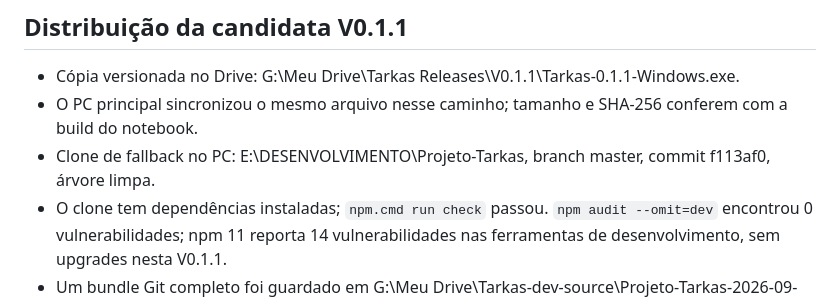
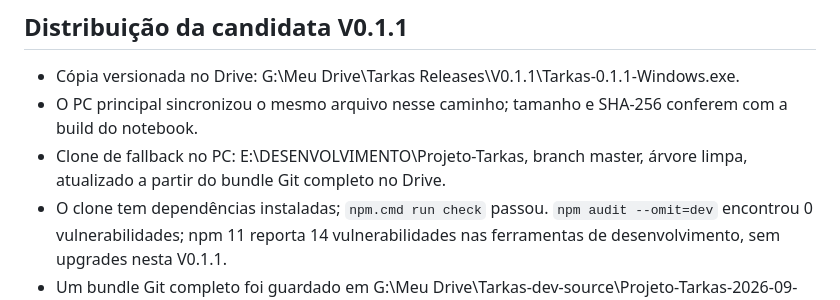
Before and after one commit to miqueiasgoesg-arch/Tarkas, a Markdown page: docs/PROJECT-STATE.md, the part around the change. GitHub-like rendering.

Commit message:
docs record PC fallback checkout

```diff
--- a/docs/PROJECT-STATE.md
+++ b/docs/PROJECT-STATE.md
@@ -44,7 +44,7 @@ V0.1 funcional e estável antes de refinamentos. tarkov.dev é a fonte principal
 ## Distribuição da candidata V0.1.1
 - Cópia versionada no Drive: G:\Meu Drive\Tarkas Releases\V0.1.1\Tarkas-0.1.1-Windows.exe.
 - O PC principal sincronizou o mesmo arquivo nesse caminho; tamanho e SHA-256 conferem com a build do notebook.
-- Clone de fallback no PC: E:\DESENVOLVIMENTO\Projeto-Tarkas, branch master, commit f113af0, árvore limpa.
+- Clone de fallback no PC: E:\DESENVOLVIMENTO\Projeto-Tarkas, branch master, árvore limpa, atualizado a partir do bundle Git completo no Drive.
 - O clone tem dependências instaladas; `npm.cmd run check` passou. `npm audit --omit=dev` encontrou 0 vulnerabilidades; npm 11 reporta 14 vulnerabilidades nas ferramentas de desenvolvimento, sem upgrades nesta V0.1.1.
 - Um bundle Git completo foi guardado em G:\Meu Drive\Tarkas-dev-source\Projeto-Tarkas-2026-09-24.bundle para atualizar o fallback. O notebook segue como único local de desenvolvimento.
 
```
